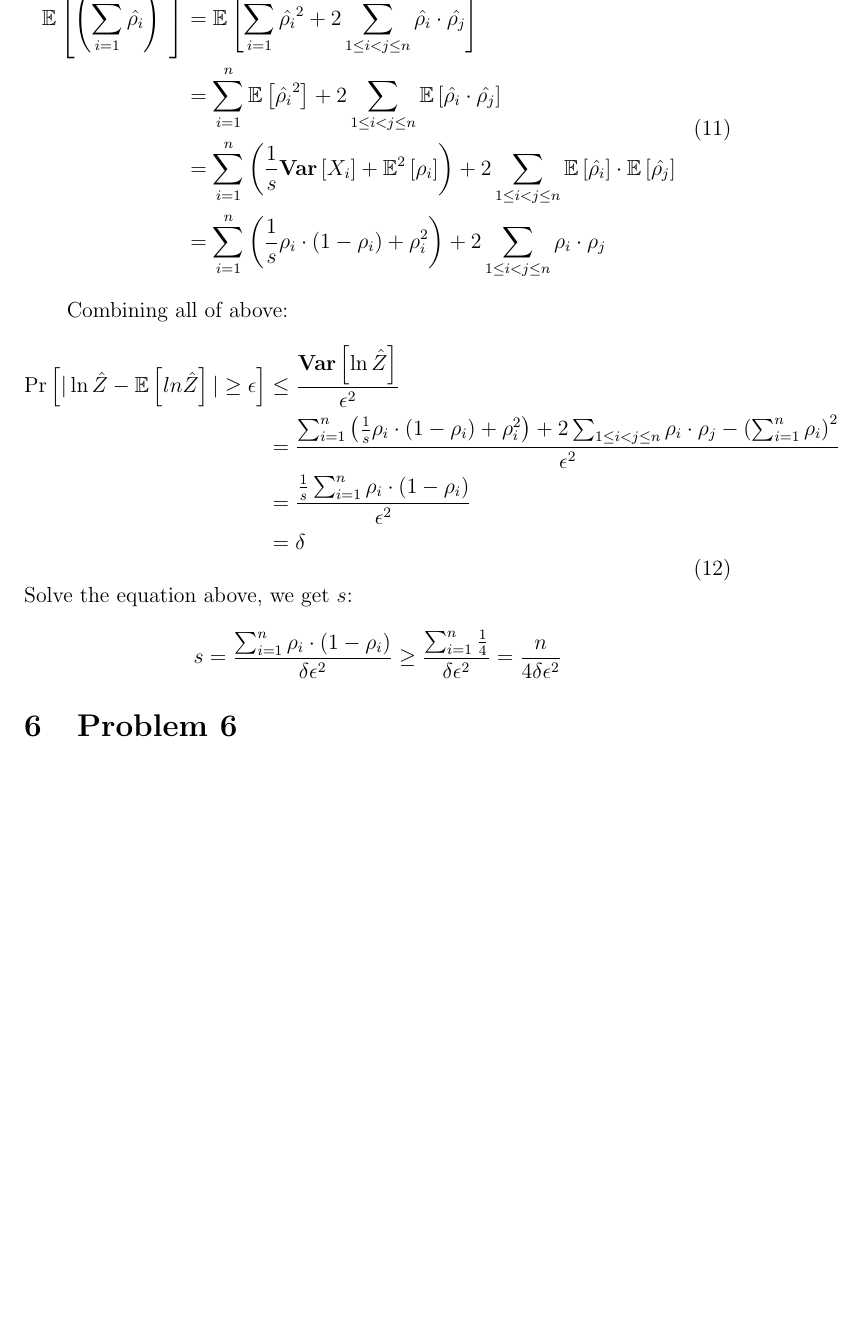
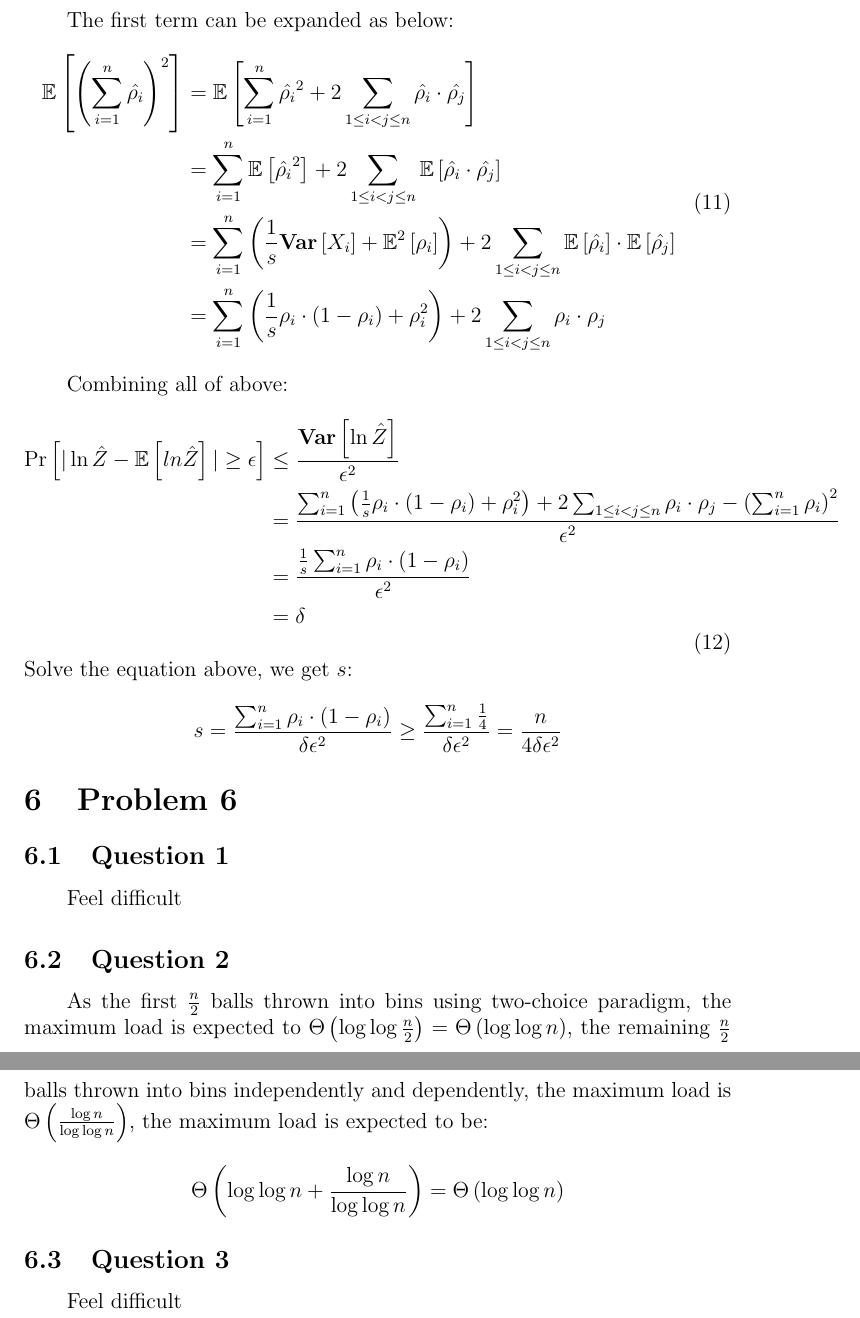
Before and after one commit to RITCHIEHuang/AdvanceAlgorithm, a LaTeX problem sheet (Assignment1.tex): part of page 7 of 7 before the commit and two parts of pages 7 and 8 of 8 after it, the two joined at a grey line, cut at the place of the change, the shorter picture padded with empty space. Compiled offline with pdfLaTeX.

Commit message:
Problem Set1

```diff
--- a/Assignment1.tex
+++ b/Assignment1.tex
@@ -324,5 +324,15 @@ Solve the equation above, we get $s$:
 \]
 
 \section{Problem 6}
+\subsection{Question 1}
+Feel difficult
+\subsection{Question 2}
+As the first $\frac{n}{2}$ balls thrown into bins using two-choice paradigm, the maximum load is expected to $\Theta \left( \log\log{\frac{n}{2}}\right) = \Theta \left( \log\log{n} \right)$,
+the remaining $\frac{n}{2}$ balls thrown into bins independently and dependently, the maximum load is $\Theta \left( \frac{\log{n}}{\log \log{n}} \right)$, the maximum load is expected to be:
+\[
+    \Theta \left( \log\log{n} + \frac{\log{n}}{\log \log{n}} \right) = \Theta \left( \log\log{n} \right)
+\]
+\subsection{Question 3}
+Feel difficult
 
 \end{document}
```
Also changed, not shown: Assignment1.pdf.
